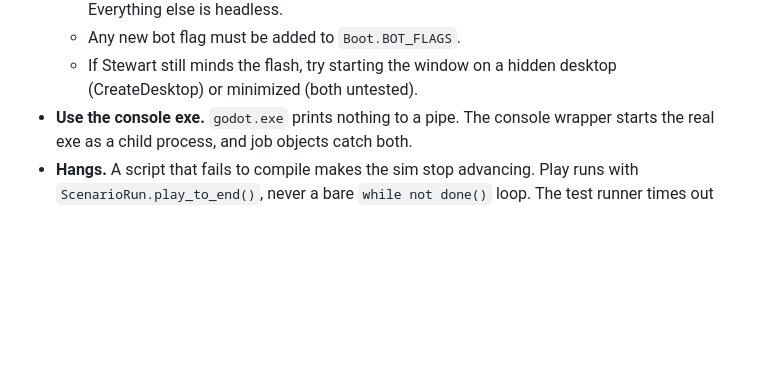
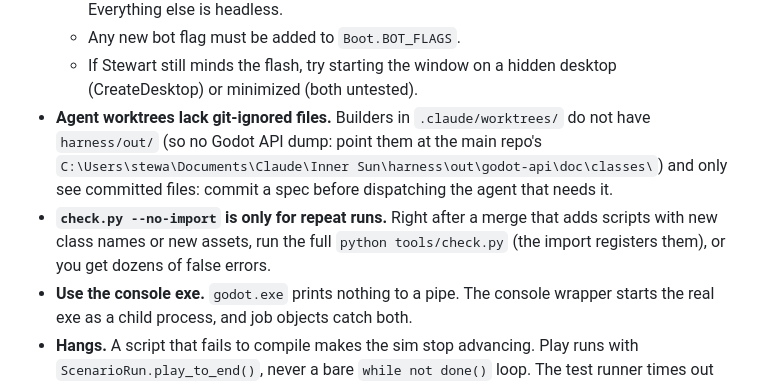
Before and after one commit to Samizdat-Publications/inner-sun, a Markdown page: HANDOFF.md, the part around the change. Drawn GitHub-style; blank space fills up the shorter version.

Commit message:
HANDOFF: worktree blind spots and when --no-import lies
Co-Authored-By: Claude Opus 5.5 <noreply@anthropic.com>

```diff
--- a/HANDOFF.md
+++ b/HANDOFF.md
@@ -150,6 +150,13 @@ Critic loop:
   - Any new bot flag must be added to `Boot.BOT_FLAGS`.
   - If Stewart still minds the flash, try starting the window on a hidden desktop (CreateDesktop)
     or minimized (both untested).
+- **Agent worktrees lack git-ignored files.** Builders in `.claude/worktrees/` do not have
+  `harness/out/` (so no Godot API dump: point them at the main repo's
+  `C:\Users\stewa\Documents\Claude\Inner Sun\harness\out\godot-api\doc\classes\`) and only see
+  committed files: commit a spec before dispatching the agent that needs it.
+- **`check.py --no-import` is only for repeat runs.** Right after a merge that adds scripts with new
+  class names or new assets, run the full `python tools/check.py` (the import registers them), or
+  you get dozens of false errors.
 - **Use the console exe.** `godot.exe` prints nothing to a pipe. The console wrapper starts the
   real exe as a child process, and job objects catch both.
 - **Hangs.** A script that fails to compile makes the sim stop advancing. Play runs with
```
